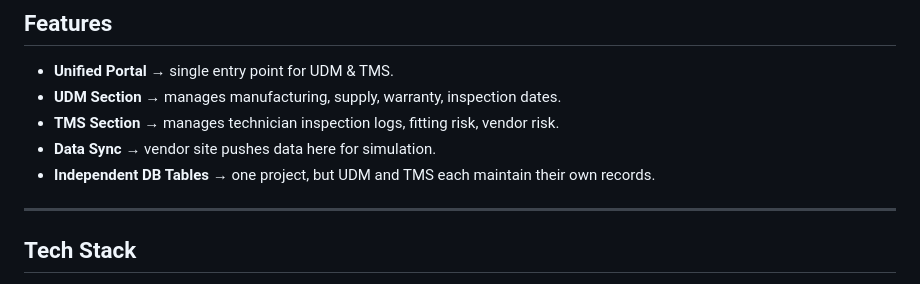
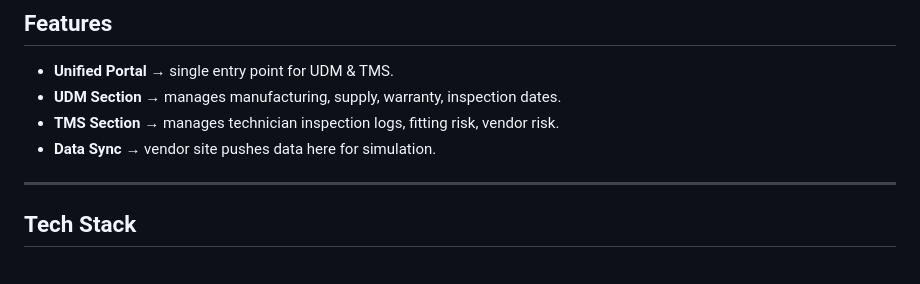
Before and after one commit to Debanshu2005/udm_tms_dummy, a Markdown page: README.md, the part around the change. Rendered like a GitHub page.

```diff
--- a/README.md
+++ b/README.md
@@ -57,7 +57,6 @@ Whenever data is entered in the Vendor Site, it is **synced with this portal**,
 - **UDM Section** → manages manufacturing, supply, warranty, inspection dates.
 - **TMS Section** → manages technician inspection logs, fitting risk, vendor risk.
 - **Data Sync** → vendor site pushes data here for simulation.
-- **Independent DB Tables** → one project, but UDM and TMS each maintain their own records.
 
 ---
 
```
